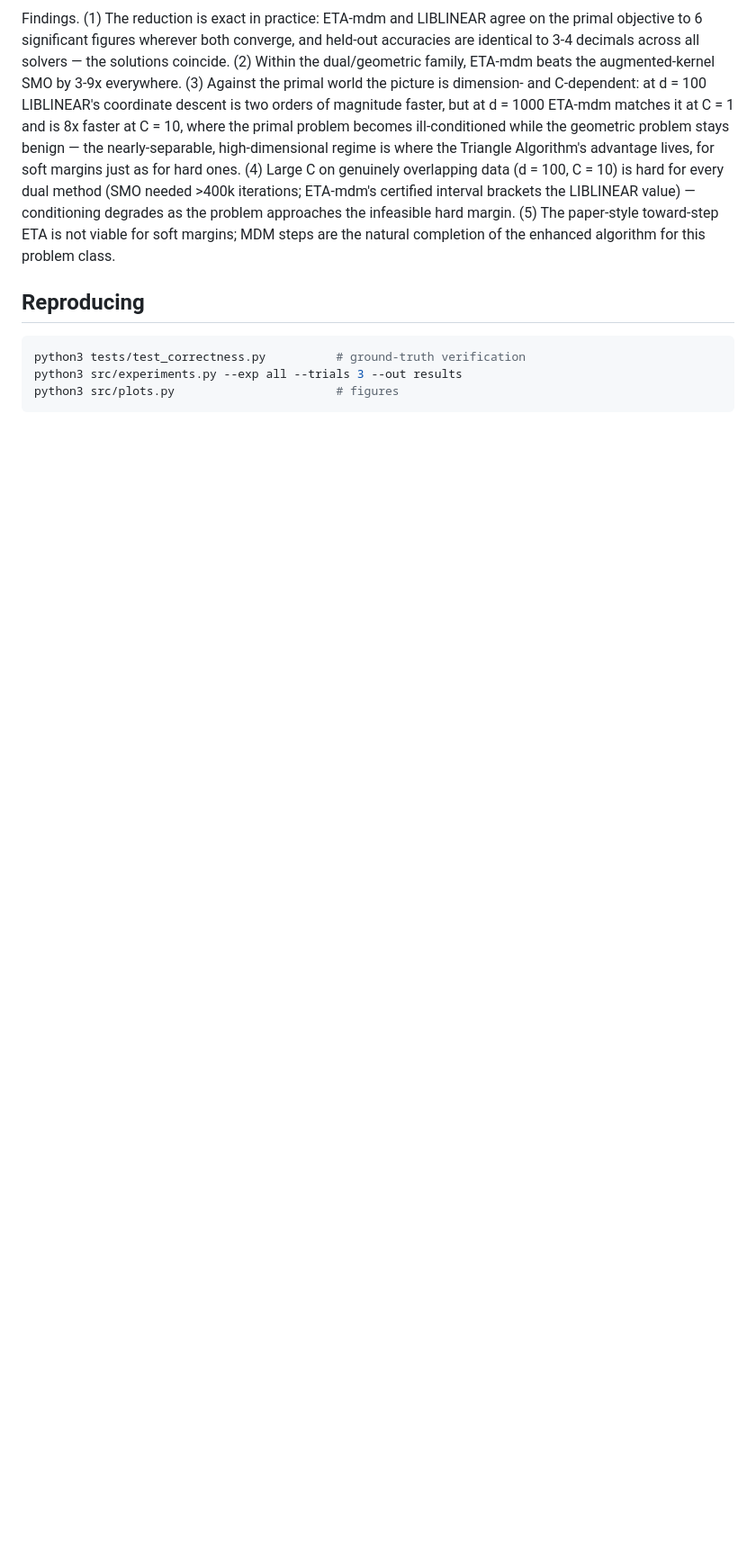
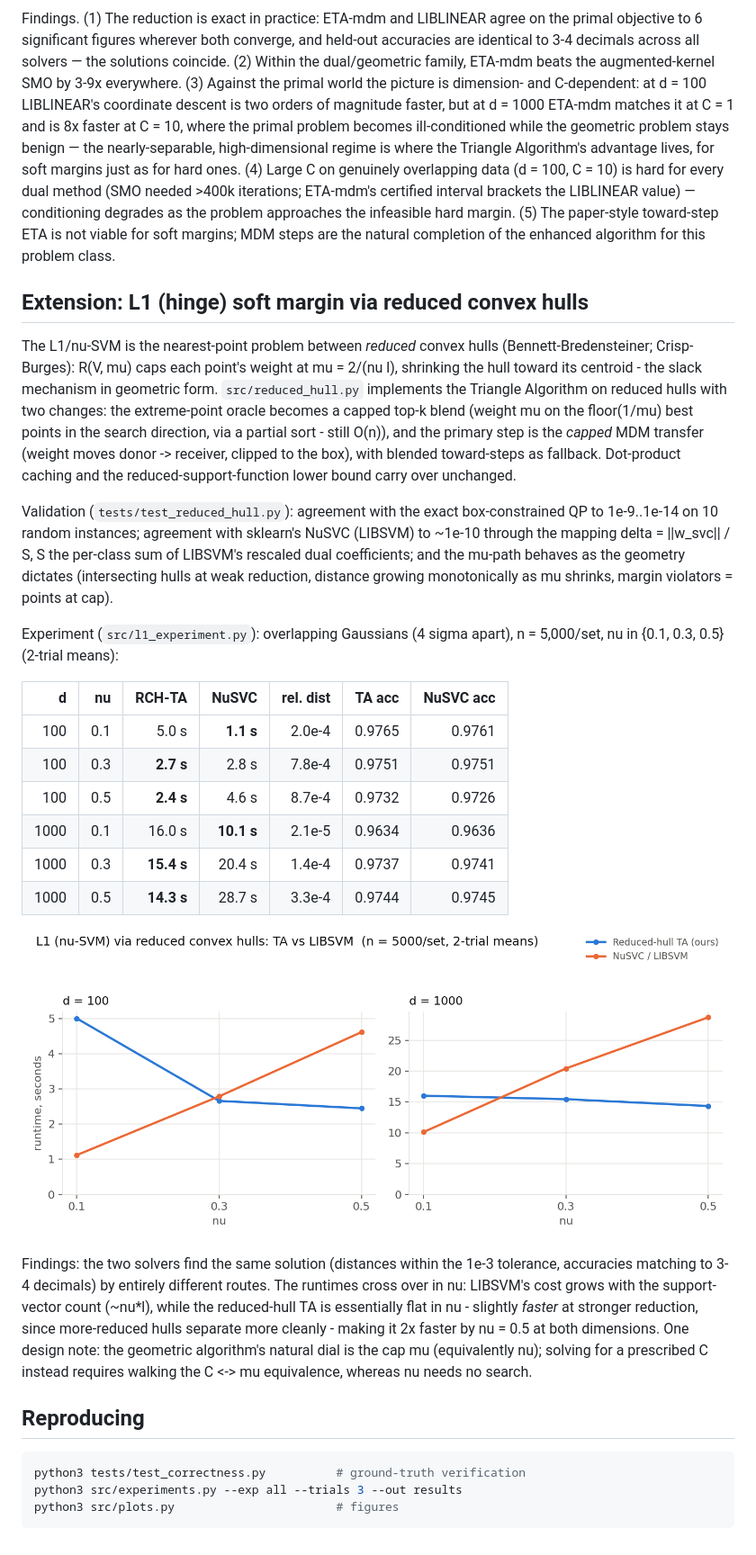
Before and after one commit to iammayankg/triangle-algorithm-sv, a Markdown page: REPORT.md, the part around the change. Shown at 90% size. Rendered like a GitHub page; pictures changed too: results/fig_l1.png (added); blank space fills up the shorter version.

````diff
--- a/REPORT.md
+++ b/REPORT.md
@@ -318,6 +318,51 @@ infeasible hard margin. (5) The paper-style toward-step ETA is not viable
 for soft margins; MDM steps are the natural completion of the enhanced
 algorithm for this problem class.
 
+## Extension: L1 (hinge) soft margin via reduced convex hulls
+
+The L1/nu-SVM is the nearest-point problem between *reduced* convex hulls
+(Bennett-Bredensteiner; Crisp-Burges): R(V, mu) caps each point's weight at
+mu = 2/(nu l), shrinking the hull toward its centroid - the slack mechanism
+in geometric form. `src/reduced_hull.py` implements the Triangle Algorithm
+on reduced hulls with two changes: the extreme-point oracle becomes a capped
+top-k blend (weight mu on the floor(1/mu) best points in the search
+direction, via a partial sort - still O(n)), and the primary step is the
+*capped* MDM transfer (weight moves donor -> receiver, clipped to the box),
+with blended toward-steps as fallback. Dot-product caching and the
+reduced-support-function lower bound carry over unchanged.
+
+Validation (`tests/test_reduced_hull.py`): agreement with the exact
+box-constrained QP to 1e-9..1e-14 on 10 random instances; agreement with
+sklearn's NuSVC (LIBSVM) to ~1e-10 through the mapping
+delta = ||w_svc|| / S, S the per-class sum of LIBSVM's rescaled dual
+coefficients; and the mu-path behaves as the geometry dictates
+(intersecting hulls at weak reduction, distance growing monotonically as mu
+shrinks, margin violators = points at cap).
+
+Experiment (`src/l1_experiment.py`): overlapping Gaussians (4 sigma apart),
+n = 5,000/set, nu in {0.1, 0.3, 0.5} (2-trial means):
+
+| d | nu | RCH-TA | NuSVC | rel. dist | TA acc | NuSVC acc |
+|--:|--:|--:|--:|--:|--:|--:|
+| 100 | 0.1 | 5.0 s | **1.1 s** | 2.0e-4 | 0.9765 | 0.9761 |
+| 100 | 0.3 | **2.7 s** | 2.8 s | 7.8e-4 | 0.9751 | 0.9751 |
+| 100 | 0.5 | **2.4 s** | 4.6 s | 8.7e-4 | 0.9732 | 0.9726 |
+| 1000 | 0.1 | 16.0 s | **10.1 s** | 2.1e-5 | 0.9634 | 0.9636 |
+| 1000 | 0.3 | **15.4 s** | 20.4 s | 1.4e-4 | 0.9737 | 0.9741 |
+| 1000 | 0.5 | **14.3 s** | 28.7 s | 3.3e-4 | 0.9744 | 0.9745 |
+
+![L1 comparison](results/fig_l1.png)
+
+Findings: the two solvers find the same solution (distances within the
+1e-3 tolerance, accuracies matching to 3-4 decimals) by entirely different
+routes. The runtimes cross over in nu: LIBSVM's cost grows with the
+support-vector count (~nu*l), while the reduced-hull TA is essentially flat
+in nu - slightly *faster* at stronger reduction, since more-reduced hulls
+separate more cleanly - making it 2x faster by nu = 0.5 at both dimensions.
+One design note: the geometric algorithm's natural dial is the cap mu
+(equivalently nu); solving for a prescribed C instead requires walking the
+C <-> mu equivalence, whereas nu needs no search.
+
 ## Reproducing
 
 ```bash
````
Also changed, not shown: 5 other files.
